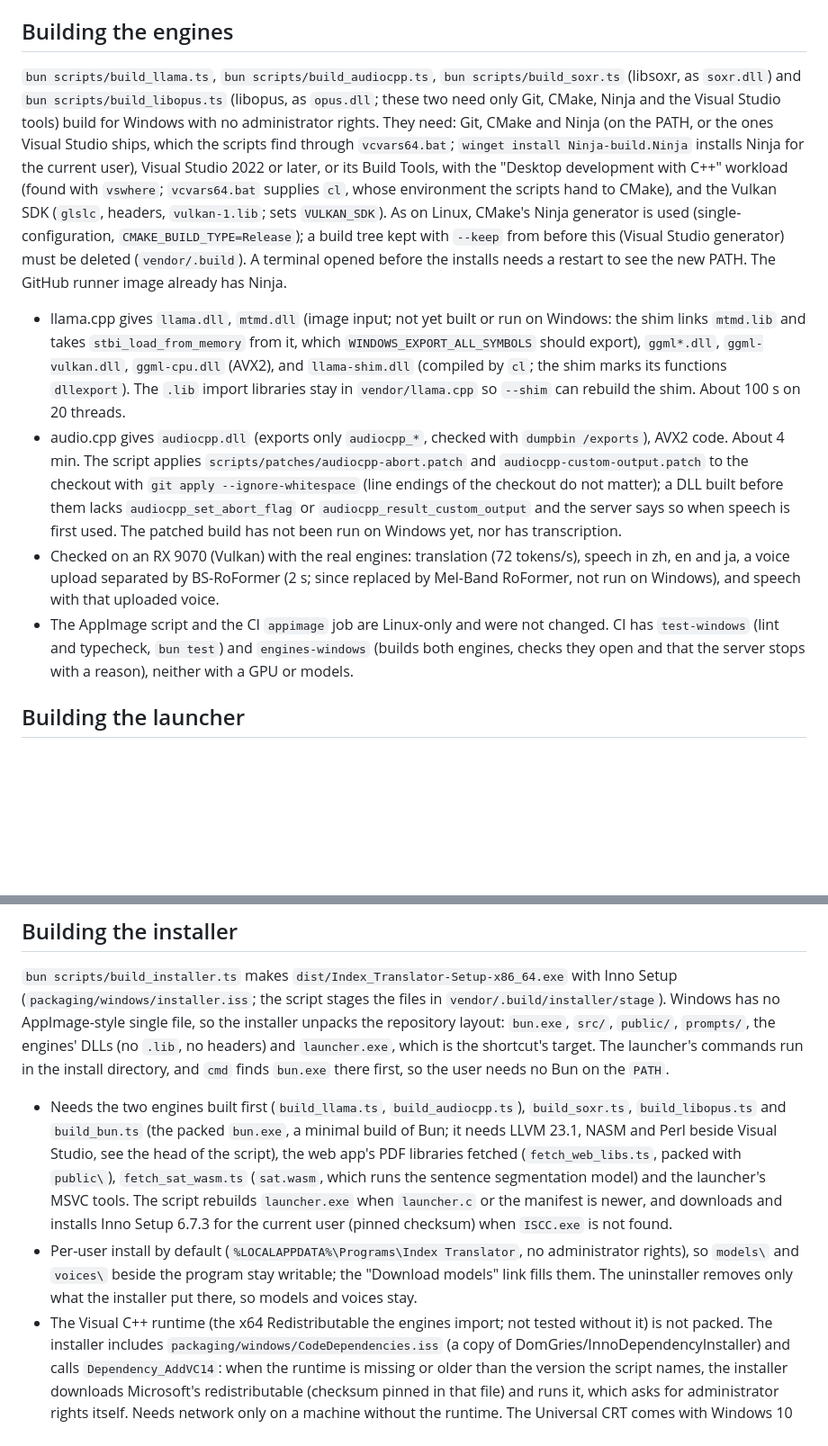
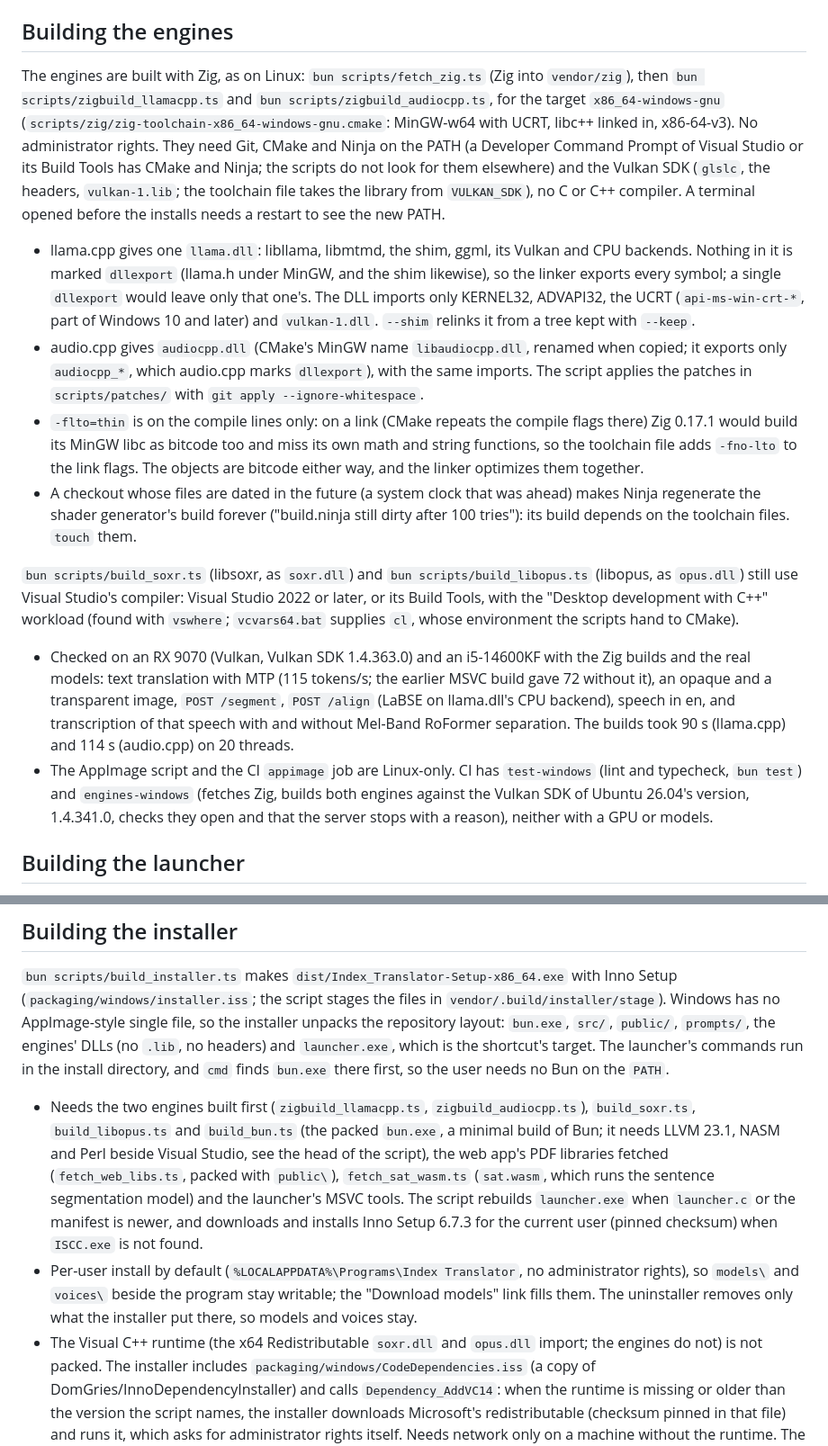
Before and after one commit to ruihe774/index-translator, a Markdown page: WINDOWS.md, 2 parts joined by grey strips. Shown at 90% size. Drawn GitHub-style; blank space fills up the shorter version.

```diff
--- a/WINDOWS.md
+++ b/WINDOWS.md
@@ -35,29 +35,39 @@ CRLF and do not commit CRLF. Editors and `sed -i` in Git Bash keep LF; check wit
 
 ## Building the engines
 
-`bun scripts/build_llama.ts`, `bun scripts/build_audiocpp.ts`, `bun scripts/build_soxr.ts` (libsoxr, as
-`soxr.dll`) and `bun scripts/build_libopus.ts` (libopus, as `opus.dll`; these two need only Git, CMake, Ninja and the
-Visual Studio tools) build for Windows with no administrator
-rights. They need: Git, CMake and Ninja (on the PATH, or the ones Visual Studio ships, which the scripts find through
-`vcvars64.bat`; `winget install Ninja-build.Ninja` installs Ninja for the current user), Visual Studio 2022 or later, or its Build Tools, with the "Desktop development with C++" workload
-(found with `vswhere`; `vcvars64.bat` supplies `cl`, whose environment the scripts hand to CMake), and the Vulkan
-SDK (`glslc`, headers, `vulkan-1.lib`; sets `VULKAN_SDK`). As on Linux, CMake's Ninja generator is used
-(single-configuration, `CMAKE_BUILD_TYPE=Release`); a build tree kept with `--keep` from before this (Visual
-Studio generator) must be deleted (`vendor/.build`). A terminal opened before the installs needs a restart to see
-the new PATH. The GitHub runner image already has Ninja.
+The engines are built with Zig, as on Linux: `bun scripts/fetch_zig.ts` (Zig into `vendor/zig`), then
+`bun scripts/zigbuild_llamacpp.ts` and `bun scripts/zigbuild_audiocpp.ts`, for the target `x86_64-windows-gnu`
+(`scripts/zig/zig-toolchain-x86_64-windows-gnu.cmake`: MinGW-w64 with UCRT, libc++ linked in, x86-64-v3). No
+administrator rights. They need Git, CMake and Ninja on the PATH (a Developer Command Prompt of Visual Studio or its
+Build Tools has CMake and Ninja; the scripts do not look for them elsewhere) and the Vulkan SDK (`glslc`, the headers,
+`vulkan-1.lib`; the toolchain file takes the library from `VULKAN_SDK`), no C or C++ compiler. A terminal opened
+before the installs needs a restart to see the new PATH.
 
-- llama.cpp gives `llama.dll`, `mtmd.dll` (image input; not yet built or run on Windows: the shim links `mtmd.lib`
-  and takes `stbi_load_from_memory` from it, which `WINDOWS_EXPORT_ALL_SYMBOLS` should export), `ggml*.dll`, `ggml-vulkan.dll`, `ggml-cpu.dll` (AVX2), and `llama-shim.dll`
-  (compiled by `cl`; the shim marks its functions `dllexport`). The `.lib` import libraries stay in
-  `vendor/llama.cpp` so `--shim` can rebuild the shim. About 100 s on 20 threads.
-- audio.cpp gives `audiocpp.dll` (exports only `audiocpp_*`, checked with `dumpbin /exports`), AVX2 code. About 4 min.
-  The script applies `scripts/patches/audiocpp-abort.patch` and `audiocpp-custom-output.patch` to the checkout
-  with `git apply --ignore-whitespace` (line endings of the checkout do not matter); a DLL built before them lacks
-  `audiocpp_set_abort_flag` or `audiocpp_result_custom_output` and the server says so when speech is first used.
-  The patched build has not been run on Windows yet, nor has transcription.
-- Checked on an RX 9070 (Vulkan) with the real engines: translation (72 tokens/s), speech in zh, en and ja,
-  a voice upload separated by BS-RoFormer (2 s; since replaced by Mel-Band RoFormer, not run on Windows), and speech with that uploaded voice.
-- The AppImage script and the CI `appimage` job are Linux-only and were not changed. CI has `test-windows` (lint and typecheck, `bun test`) and `engines-windows` (builds both engines, checks they open and that the server stops with a reason), neither with a GPU or models.
+- llama.cpp gives one `llama.dll`: libllama, libmtmd, the shim, ggml, its Vulkan and CPU backends. Nothing in it is
+  marked `dllexport` (llama.h under MinGW, and the shim likewise), so the linker exports every symbol; a single
+  `dllexport` would leave only that one's. The DLL imports only KERNEL32, ADVAPI32, the UCRT (`api-ms-win-crt-*`,
+  part of Windows 10 and later) and `vulkan-1.dll`. `--shim` relinks it from a tree kept with `--keep`.
+- audio.cpp gives `audiocpp.dll` (CMake's MinGW name `libaudiocpp.dll`, renamed when copied; it exports only
+  `audiocpp_*`, which audio.cpp marks `dllexport`), with the same imports. The script applies the patches in
+  `scripts/patches/` with `git apply --ignore-whitespace`.
+- `-flto=thin` is on the compile lines only: on a link (CMake repeats the compile flags there) Zig 0.17.1 would build
+  its MinGW libc as bitcode too and miss its own math and string functions, so the toolchain file adds `-fno-lto`
+  to the link flags. The objects are bitcode either way, and the linker optimizes them together.
+- A checkout whose files are dated in the future (a system clock that was ahead) makes Ninja regenerate the shader
+  generator's build forever ("build.ninja still dirty after 100 tries"): its build depends on the toolchain files.
+  `touch` them.
+
+`bun scripts/build_soxr.ts` (libsoxr, as `soxr.dll`) and `bun scripts/build_libopus.ts` (libopus, as `opus.dll`)
+still use Visual Studio's compiler: Visual Studio 2022 or later, or its Build Tools, with the "Desktop development
+with C++" workload (found with `vswhere`; `vcvars64.bat` supplies `cl`, whose environment the scripts hand to CMake).
+- Checked on an RX 9070 (Vulkan, Vulkan SDK 1.4.363.0) and an i5-14600KF with the Zig builds and the real models:
+  text translation with MTP (115 tokens/s; the earlier MSVC build gave 72 without it), an opaque and a transparent
+  image, `POST /segment`, `POST /align` (LaBSE on llama.dll's CPU backend), speech in en, and transcription of that
+  speech with and without Mel-Band RoFormer separation. The builds took 90 s (llama.cpp) and 114 s (audio.cpp) on
+  20 threads.
+- The AppImage script and the CI `appimage` job are Linux-only. CI has `test-windows` (lint and typecheck, `bun test`)
+  and `engines-windows` (fetches Zig, builds both engines against the Vulkan SDK of Ubuntu 26.04's version, 1.4.341.0,
+  checks they open and that the server stops with a reason), neither with a GPU or models.
 
 ## Building the launcher
 
@@ -84,7 +94,7 @@ Windows has no AppImage-style single file, so the installer unpacks the reposito
 is the shortcut's target. The launcher's commands run in the install directory, and `cmd` finds
 `bun.exe` there first, so the user needs no Bun on the `PATH`.
 
-- Needs the two engines built first (`build_llama.ts`, `build_audiocpp.ts`), `build_soxr.ts`, `build_libopus.ts` and
+- Needs the two engines built first (`zigbuild_llamacpp.ts`, `zigbuild_audiocpp.ts`), `build_soxr.ts`, `build_libopus.ts` and
   `build_bun.ts` (the packed `bun.exe`, a minimal build of Bun; it needs LLVM 23.1, NASM and Perl beside Visual
   Studio, see the head of the script), the web app's PDF
   libraries fetched (`fetch_web_libs.ts`, packed with `public\`), `fetch_sat_wasm.ts` (`sat.wasm`,
@@ -94,7 +104,7 @@ is the shortcut's target. The launcher's commands run in the install directory,
 - Per-user install by default (`%LOCALAPPDATA%\Programs\Index Translator`, no administrator rights),
   so `models\` and `voices\` beside the program stay writable; the "Download models" link fills them.
   The uninstaller removes only what the installer put there, so models and voices stay.
-- The Visual C++ runtime (the x64 Redistributable the engines import; not tested without it) is not
+- The Visual C++ runtime (the x64 Redistributable `soxr.dll` and `opus.dll` import; the engines do not) is not
   packed. The installer includes `packaging/windows/CodeDependencies.iss` (a copy of DomGries/InnoDependencyInstaller) and
   calls `Dependency_AddVC14`: when the runtime is missing or older than the version the script names,
   the installer downloads Microsoft's redistributable (checksum pinned in that file) and runs it,
```
Also changed, not shown: CLAUDE.md (+4 -7 lines), README.md (+15 -29 lines).
